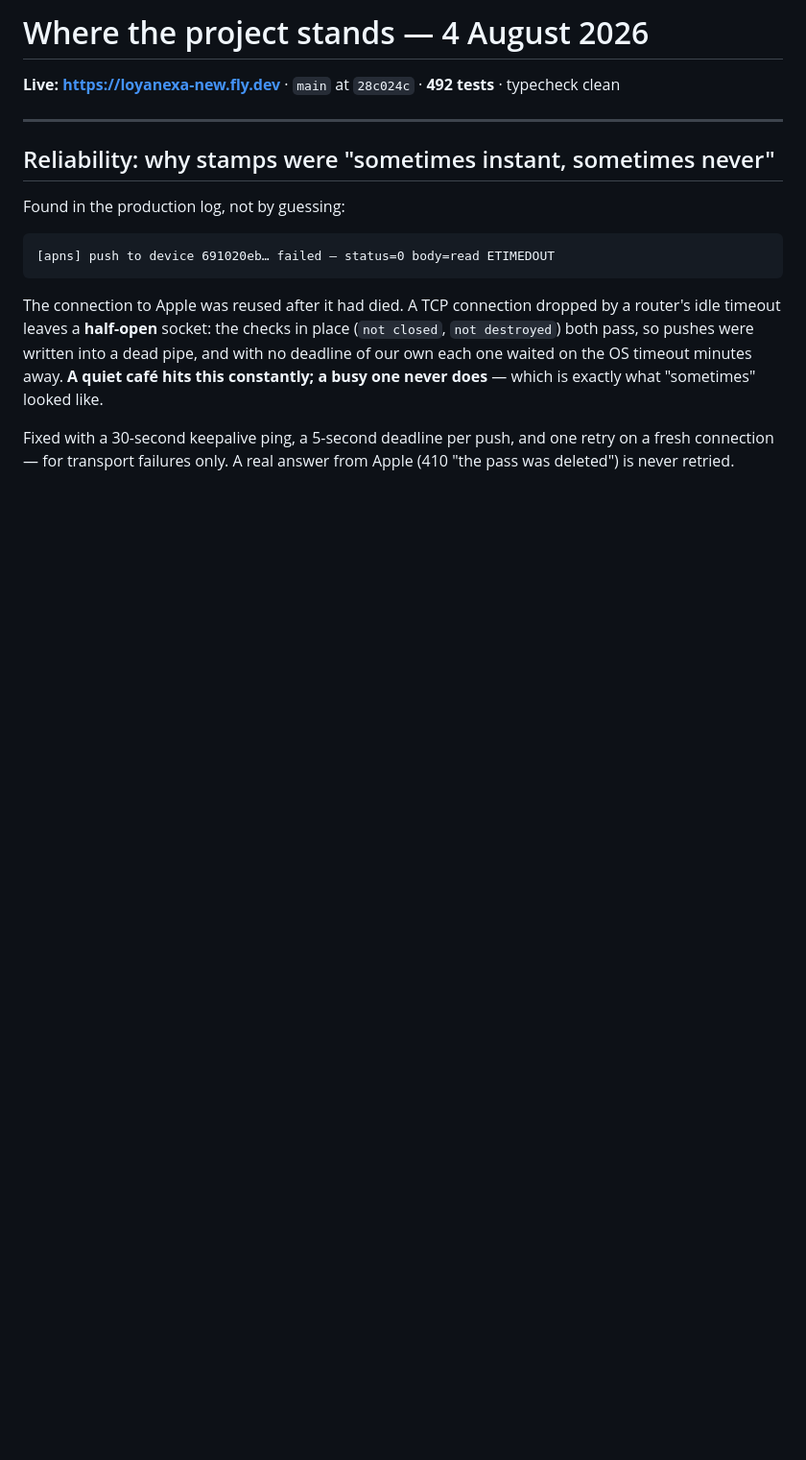
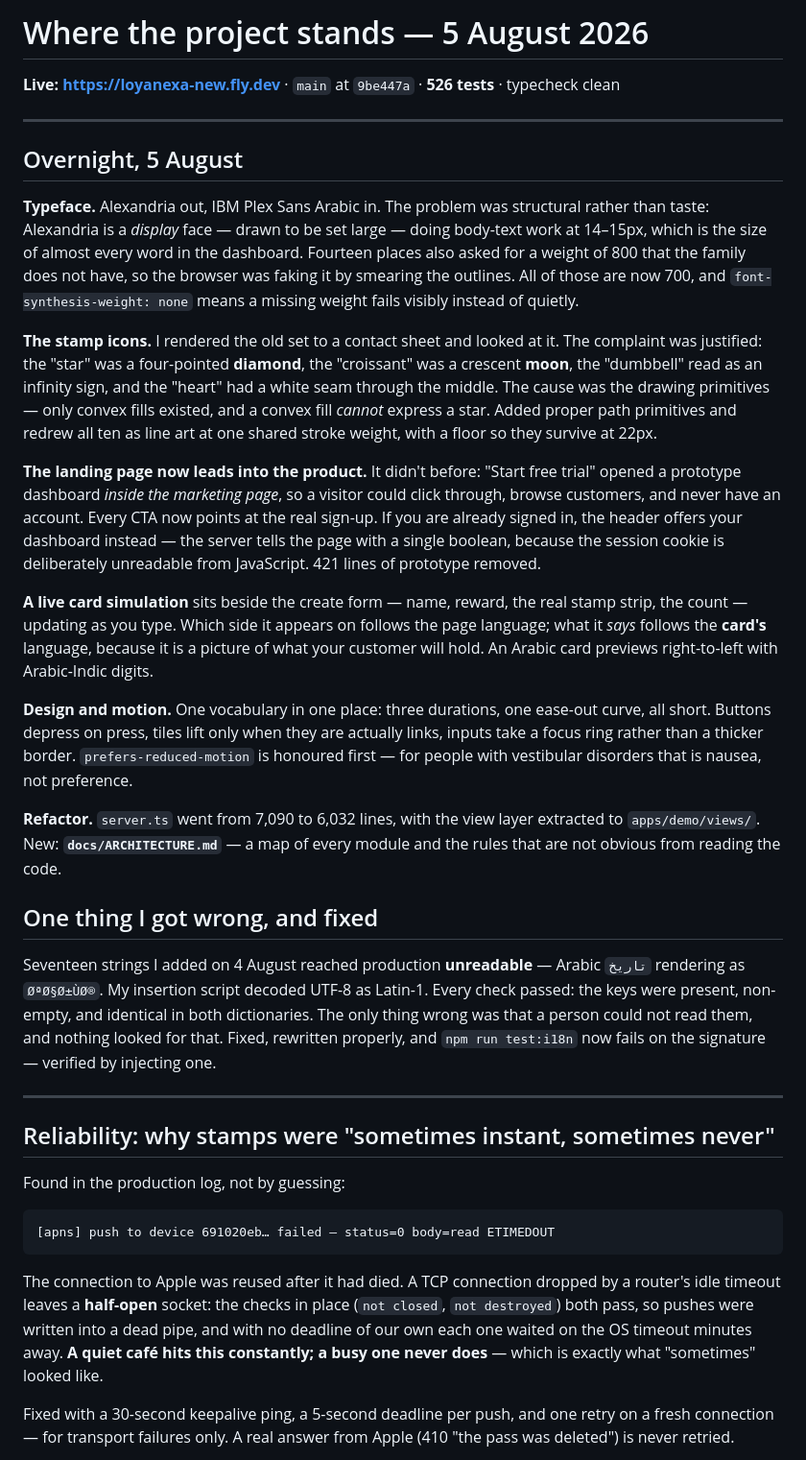
Before and after one commit to AhmedMohamed809/loyanexa-new, a Markdown page: docs/STATUS.md, the part around the change. Shown at 96% size. Rendered like a GitHub page; blank space fills up the shorter version.

Commit message:
docs: overnight status, 5 August (#27)
Co-authored-by: Claude Opus 5 <noreply@anthropic.com>

```diff
--- a/docs/STATUS.md
+++ b/docs/STATUS.md
@@ -1,6 +1,53 @@
-# Where the project stands — 4 August 2026
+# Where the project stands — 5 August 2026
 
-**Live: https://loyanexa-new.fly.dev** · `main` at `28c024c` · **492 tests** · typecheck clean
+**Live: https://loyanexa-new.fly.dev** · `main` at `9be447a` · **526 tests** · typecheck clean
+
+---
+
+## Overnight, 5 August
+
+**Typeface.** Alexandria out, IBM Plex Sans Arabic in. The problem was structural rather than
+taste: Alexandria is a *display* face — drawn to be set large — doing body-text work at
+14–15px, which is the size of almost every word in the dashboard. Fourteen places also asked
+for a weight of 800 that the family does not have, so the browser was faking it by smearing
+the outlines. All of those are now 700, and `font-synthesis-weight: none` means a missing
+weight fails visibly instead of quietly.
+
+**The stamp icons.** I rendered the old set to a contact sheet and looked at it. The complaint
+was justified: the "star" was a four-pointed **diamond**, the "croissant" was a crescent
+**moon**, the "dumbbell" read as an infinity sign, and the "heart" had a white seam through
+the middle. The cause was the drawing primitives — only convex fills existed, and a convex
+fill *cannot* express a star. Added proper path primitives and redrew all ten as line art at
+one shared stroke weight, with a floor so they survive at 22px.
+
+**The landing page now leads into the product.** It didn't before: "Start free trial" opened
+a prototype dashboard *inside the marketing page*, so a visitor could click through, browse
+customers, and never have an account. Every CTA now points at the real sign-up. If you are
+already signed in, the header offers your dashboard instead — the server tells the page with
+a single boolean, because the session cookie is deliberately unreadable from JavaScript.
+421 lines of prototype removed.
+
+**A live card simulation** sits beside the create form — name, reward, the real stamp strip,
+the count — updating as you type. Which side it appears on follows the page language; what it
+*says* follows the **card's** language, because it is a picture of what your customer will
+hold. An Arabic card previews right-to-left with Arabic-Indic digits.
+
+**Design and motion.** One vocabulary in one place: three durations, one ease-out curve, all
+short. Buttons depress on press, tiles lift only when they are actually links, inputs take a
+focus ring rather than a thicker border. `prefers-reduced-motion` is honoured first — for
+people with vestibular disorders that is nausea, not preference.
+
+**Refactor.** `server.ts` went from 7,090 to 6,032 lines, with the view layer extracted to
+`apps/demo/views/`. New: **`docs/ARCHITECTURE.md`** — a map of every module and the rules
+that are not obvious from reading the code.
+
+## One thing I got wrong, and fixed
+
+Seventeen strings I added on 4 August reached production **unreadable** — Arabic `تاريخ`
+rendering as `ØªØ§Ø±ÙØ®`. My insertion script decoded UTF-8 as Latin-1. Every check
+passed: the keys were present, non-empty, and identical in both dictionaries. The only thing
+wrong was that a person could not read them, and nothing looked for that. Fixed, rewritten
+properly, and `npm run test:i18n` now fails on the signature — verified by injecting one.
 
 ---
 
```
